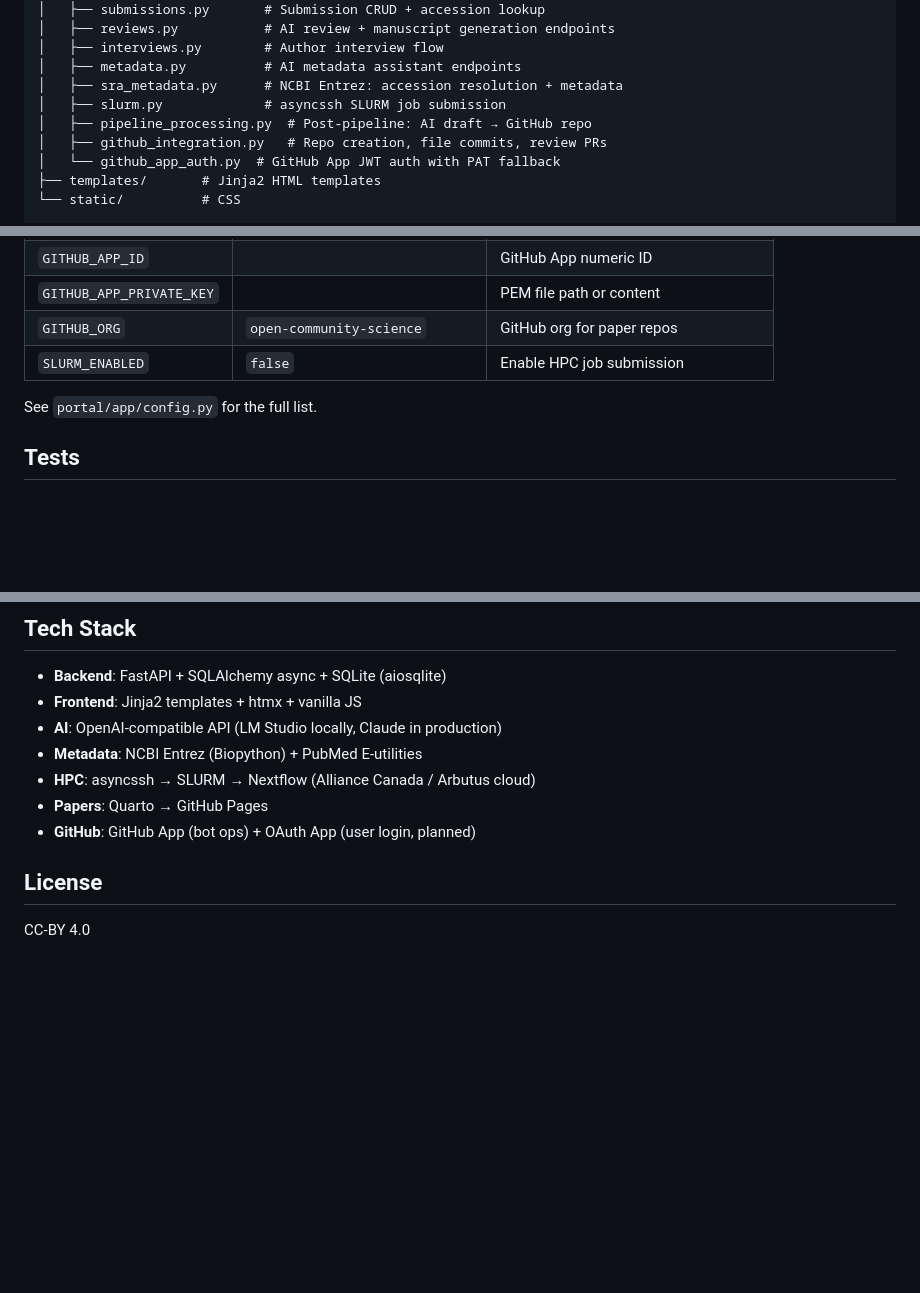
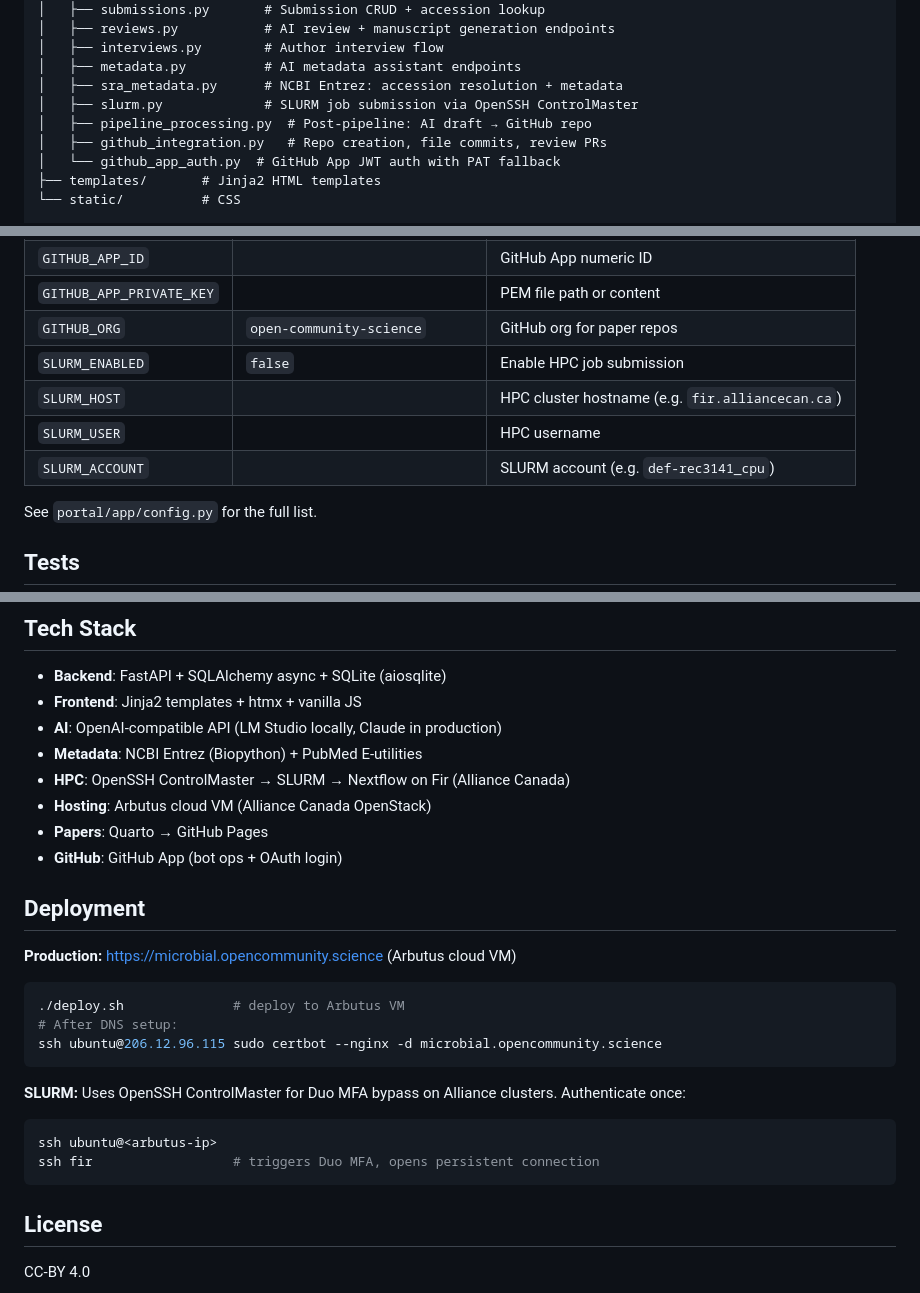
Before and after one commit to open-community-science/omc-platform, a Markdown page: README.md, 3 parts joined by grey strips. Drawn GitHub-style; blank space fills up the shorter version.

Commit message:
Update docs: Arbutus deployment, SLURM on Fir, OAuth via GitHub App
Reflects current production state: live at microbial.opencommunity.science,
SLURM via OpenSSH ControlMaster for Duo MFA bypass, single GitHub App
for both bot operations and user login.

Co-Authored-By: Claude Opus 4.6 <noreply@anthropic.com>

````diff
--- a/README.md
+++ b/README.md
@@ -39,7 +39,7 @@ portal/              # FastAPI web application
 │   ├── interviews.py        # Author interview flow
 │   ├── metadata.py          # AI metadata assistant endpoints
 │   ├── sra_metadata.py      # NCBI Entrez: accession resolution + metadata
-│   ├── slurm.py             # asyncssh SLURM job submission
+│   ├── slurm.py             # SLURM job submission via OpenSSH ControlMaster
 │   ├── pipeline_processing.py  # Post-pipeline: AI draft → GitHub repo
 │   ├── github_integration.py   # Repo creation, file commits, review PRs
 │   └── github_app_auth.py  # GitHub App JWT auth with PAT fallback
@@ -108,6 +108,9 @@ All settings via environment variables or `portal/.env`:
 | `GITHUB_APP_PRIVATE_KEY` | | PEM file path or content |
 | `GITHUB_ORG` | `open-community-science` | GitHub org for paper repos |
 | `SLURM_ENABLED` | `false` | Enable HPC job submission |
+| `SLURM_HOST` | | HPC cluster hostname (e.g. `fir.alliancecan.ca`) |
+| `SLURM_USER` | | HPC username |
+| `SLURM_ACCOUNT` | | SLURM account (e.g. `def-rec3141_cpu`) |
 
 See `portal/app/config.py` for the full list.
 
@@ -130,9 +133,26 @@ python -m pytest tests/test_e2e_workflow.py -v --timeout=300
 - **Frontend**: Jinja2 templates + htmx + vanilla JS
 - **AI**: OpenAI-compatible API (LM Studio locally, Claude in production)
 - **Metadata**: NCBI Entrez (Biopython) + PubMed E-utilities
-- **HPC**: asyncssh → SLURM → Nextflow (Alliance Canada / Arbutus cloud)
+- **HPC**: OpenSSH ControlMaster → SLURM → Nextflow on Fir (Alliance Canada)
+- **Hosting**: Arbutus cloud VM (Alliance Canada OpenStack)
 - **Papers**: Quarto → GitHub Pages
-- **GitHub**: GitHub App (bot ops) + OAuth App (user login, planned)
+- **GitHub**: GitHub App (bot ops + OAuth login)
+
+## Deployment
+
+**Production:** https://microbial.opencommunity.science (Arbutus cloud VM)
+
+```bash
+./deploy.sh              # deploy to Arbutus VM
+# After DNS setup:
+ssh ubuntu@206.12.96.115 sudo certbot --nginx -d microbial.opencommunity.science
+```
+
+**SLURM:** Uses OpenSSH ControlMaster for Duo MFA bypass on Alliance clusters. Authenticate once:
+```bash
+ssh ubuntu@<arbutus-ip>
+ssh fir                  # triggers Duo MFA, opens persistent connection
+```
 
 ## License
 
````
Also changed, not shown: other parts of README.md (+1 -1 lines).
